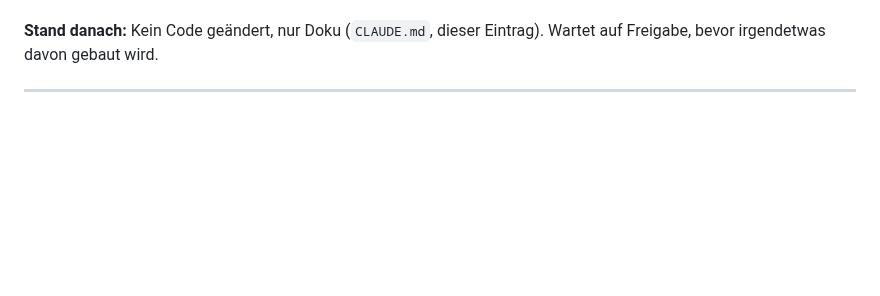
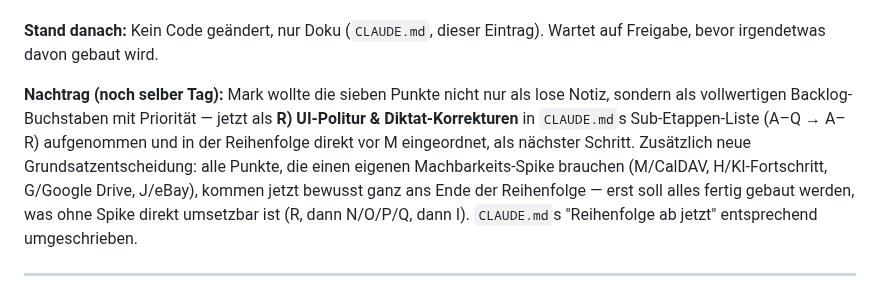
Before and after one commit to mkunau-ctrl/mein-dashboard, a Markdown page: docs/PROJEKT-LOG.md, the part around the change. Drawn GitHub-style; blank space fills up the shorter version.

```diff
--- a/docs/PROJEKT-LOG.md
+++ b/docs/PROJEKT-LOG.md
@@ -24,6 +24,18 @@ unseren Code beeinflussbar).
 **Stand danach:** Kein Code geändert, nur Doku (`CLAUDE.md`,
 dieser Eintrag). Wartet auf Freigabe, bevor irgendetwas davon gebaut
 wird.
+
+**Nachtrag (noch selber Tag):** Mark wollte die sieben Punkte nicht nur
+als lose Notiz, sondern als vollwertigen Backlog-Buchstaben mit
+Priorität — jetzt als **R) UI-Politur & Diktat-Korrekturen** in
+`CLAUDE.md`s Sub-Etappen-Liste (A–Q → A–R) aufgenommen und in der
+Reihenfolge direkt vor M eingeordnet, als nächster Schritt. Zusätzlich
+neue Grundsatzentscheidung: alle Punkte, die einen eigenen
+Machbarkeits-Spike brauchen (M/CalDAV, H/KI-Fortschritt, G/Google
+Drive, J/eBay), kommen jetzt bewusst ganz ans Ende der Reihenfolge —
+erst soll alles fertig gebaut werden, was ohne Spike direkt umsetzbar
+ist (R, dann N/O/P/Q, dann I). `CLAUDE.md`s "Reihenfolge ab jetzt"
+entsprechend umgeschrieben.
 
 ---
 
```
Also changed, not shown: CLAUDE.md (+67 -70 lines).
